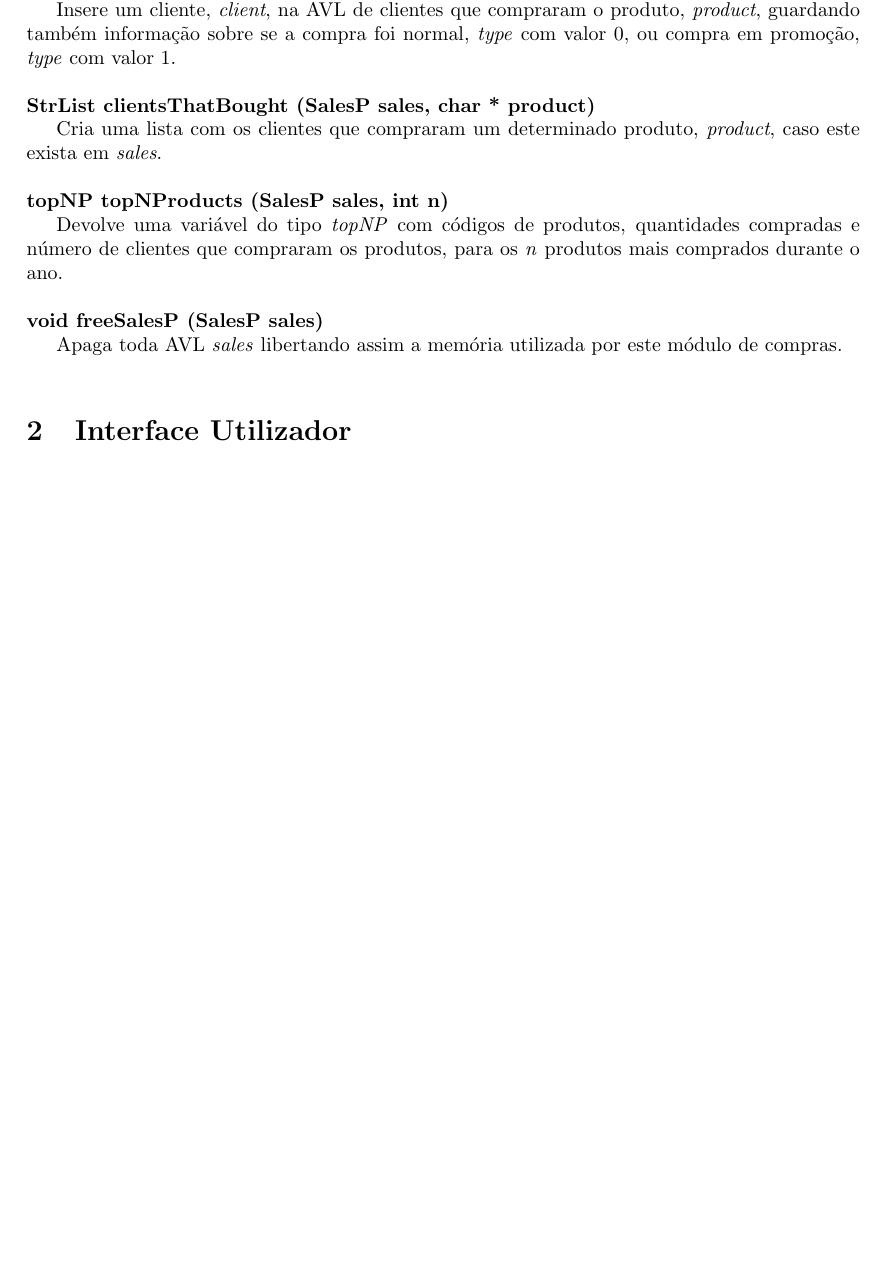
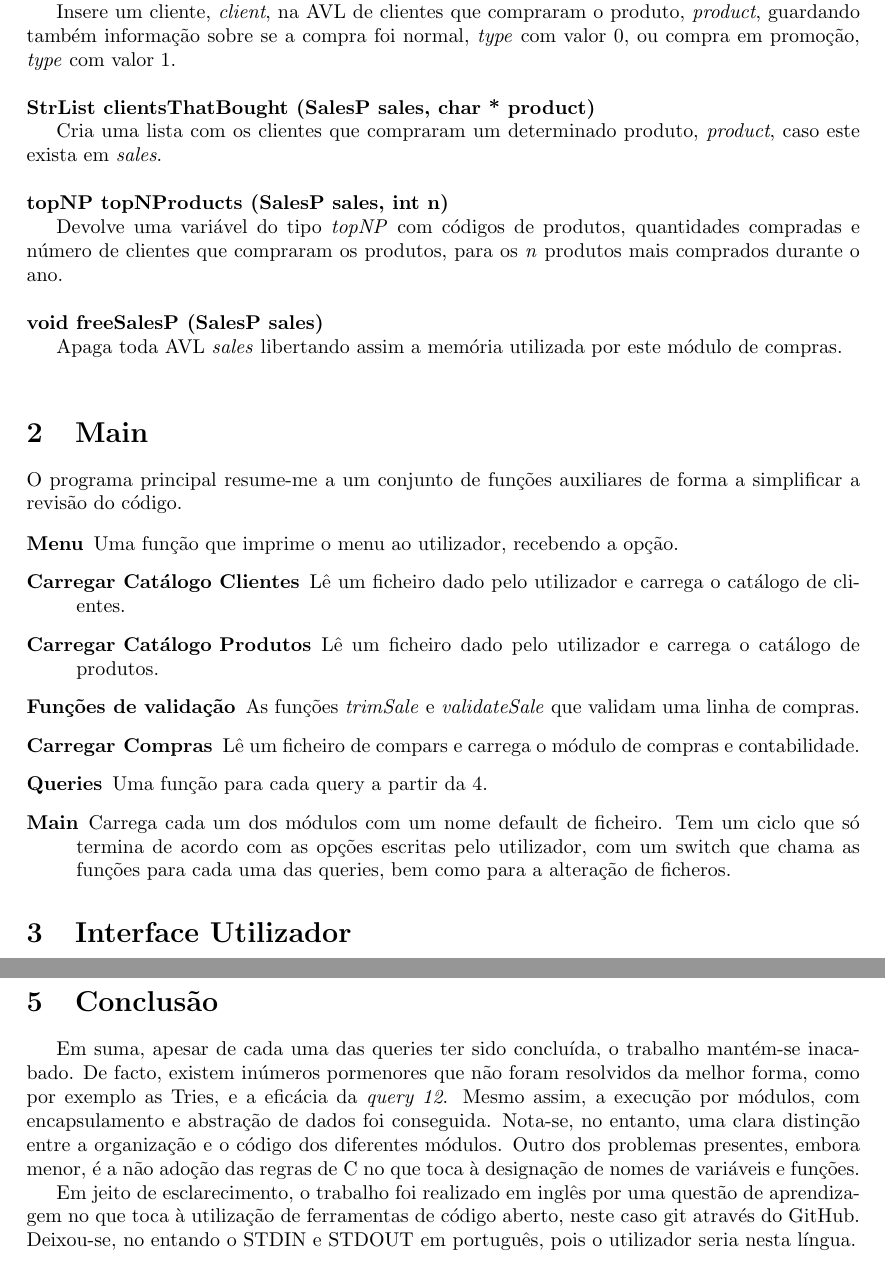
Before and after one commit to martinhoaragao/gesthiper, a LaTeX document (report/report.tex): part of page 8 of 10 before the commit and two parts of pages 8 and 12 of 12 after it, the two joined at a grey line, cut so that both start at the same text, the shorter picture padded with empty space. Compiled offline with pdfLaTeX.

Commit message:
Add conclusion

```diff
--- a/report/report.tex
+++ b/report/report.tex
@@ -310,6 +310,27 @@ clientes que compraram os produtos, para os \emph{n} produtos mais comprados dur
 \noindent \textbf {void freeSalesP (SalesP sales)}
 \par Apaga toda AVL \emph{sales} libertando assim a memória utilizada por este módulo de compras.\\
 
+%gesthiper.c
+\section{Main}
+\par O programa principal resume-me a um conjunto de funções auxiliares de forma a simplificar a revisão do código.
+
+\begin{description}
+  \item[Menu] Uma função que imprime o menu ao utilizador, recebendo a opção.
+
+  \item[Carregar Catálogo Clientes] Lê um ficheiro dado pelo utilizador e carrega o catálogo de clientes.
+
+  \item[Carregar Catálogo Produtos] Lê um ficheiro dado pelo utilizador e carrega o catálogo de produtos.
+
+  \item[Funções de validação] As funções \emph{trimSale} e \emph{validateSale} que validam uma linha de compras.
+
+  \item[Carregar Compras] Lê um ficheiro de compars e carrega o módulo de compras e contabilidade.
+
+  \item[Queries] Uma função para cada query a partir da 4.
+
+  \item[Main] Carrega cada um dos módulos com um nome default de ficheiro. Tem um ciclo que só termina de acordo com as opções escritas pelo utilizador, com um switch que chama as funções para cada uma das queries, bem como para a alteração de ficheros.
+
+\end{description}
+
 % UI
 \section{Interface Utilizador}
 \par Para ser possível realizar as queries foi necessário criar um menu inicial que não é mais que uma lista
@@ -368,4 +389,10 @@ includes/max.h
   gcc src/salesp.c -c $(CFLAGS)
 \end{lstlisting}
 
+\newpage
+\section{Conclusão}
+
+\indent\par Em suma, apesar de cada uma das queries ter sido concluída, o trabalho mantém-se inacabado. De facto, existem inúmeros pormenores que não foram resolvidos da melhor forma, como por exemplo as Tries, e a eficácia da \emph{query 12}. Mesmo assim, a execução por módulos, com encapsulamento e abstração de dados foi conseguida. Nota-se, no entanto, uma clara distinção entre a organização e o código dos diferentes módulos. Outro dos problemas presentes, embora menor, é a não adoção das regras de C no que toca à designação de nomes de variáveis e funções.
+\par Em jeito de esclarecimento, o trabalho foi realizado em inglês por uma questão de aprendizagem no que toca à utilização de ferramentas de código aberto, neste caso git através do GitHub. Deixou-se, no entando o STDIN e STDOUT em português, pois o utilizador seria nesta língua.
+
 \end{document}
```
